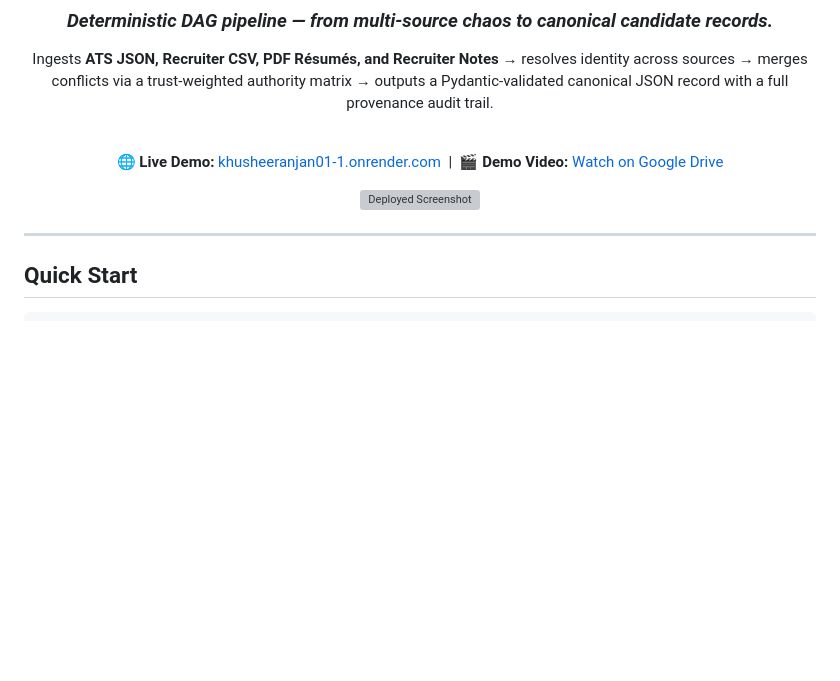
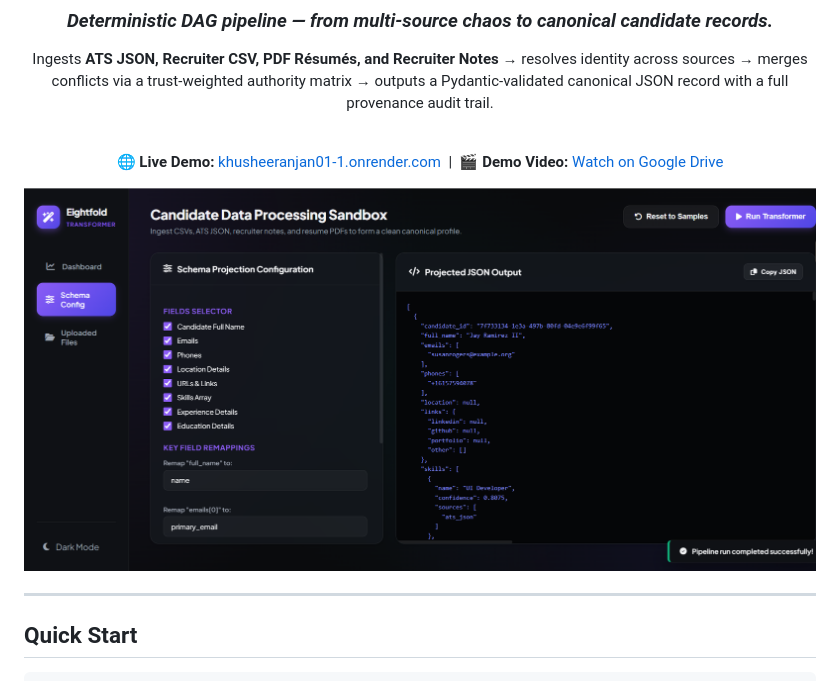
Before and after one commit to Khushee2023/khusheeranjan01, a Markdown page: README.md, the part around the change. GitHub-like rendering; blank space fills up the shorter version; grey boxes are pictures that could not be loaded.

Commit message:
Update screenshot path in README.md

```diff
--- a/README.md
+++ b/README.md
@@ -18,7 +18,7 @@ Ingests **ATS JSON, Recruiter CSV, PDF Résumés, and Recruiter Notes** → reso
 
 🌐 **Live Demo:** [khusheeranjan01-1.onrender.com](https://khusheeranjan01-1.onrender.com) &nbsp;|&nbsp; 🎬 **Demo Video:** [Watch on Google Drive](https://drive.google.com/file/d/1L0PEq3vF4KCthBHRaOmiuwZM5UUWV083/view?usp=drive_link)
 
-![Deployed Screenshot](assets/Screenshot.png)
+![Deployed Screenshot](Screenshot.png)
 
 </div>
 
```
